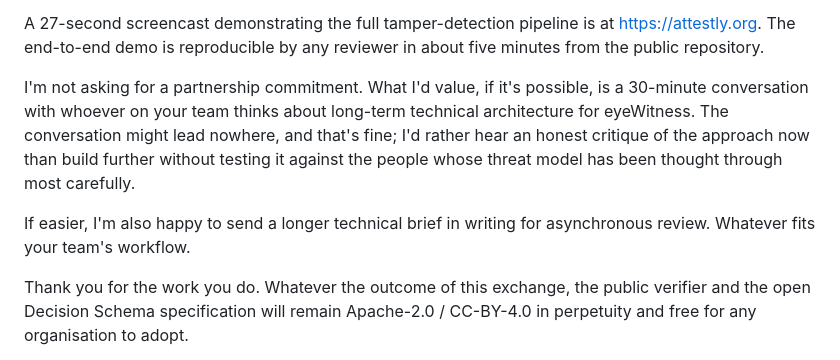
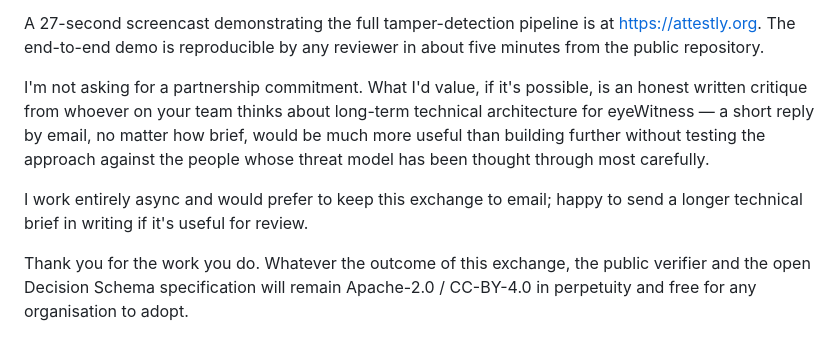
Before and after one commit to attestly/attestly, a Markdown page: proposals/iba-eyewitness-outreach.md, the part around the change. GitHub-like rendering.

```diff
--- a/proposals/iba-eyewitness-outreach.md
+++ b/proposals/iba-eyewitness-outreach.md
@@ -21,9 +21,9 @@ A few specifics that might be relevant:
 
 A 27-second screencast demonstrating the full tamper-detection pipeline is at https://attestly.org. The end-to-end demo is reproducible by any reviewer in about five minutes from the public repository.
 
-I'm not asking for a partnership commitment. What I'd value, if it's possible, is a 30-minute conversation with whoever on your team thinks about long-term technical architecture for eyeWitness. The conversation might lead nowhere, and that's fine; I'd rather hear an honest critique of the approach now than build further without testing it against the people whose threat model has been thought through most carefully.
+I'm not asking for a partnership commitment. What I'd value, if it's possible, is an honest written critique from whoever on your team thinks about long-term technical architecture for eyeWitness — a short reply by email, no matter how brief, would be much more useful than building further without testing the approach against the people whose threat model has been thought through most carefully.
 
-If easier, I'm also happy to send a longer technical brief in writing for asynchronous review. Whatever fits your team's workflow.
+I work entirely async and would prefer to keep this exchange to email; happy to send a longer technical brief in writing if it's useful for review.
 
 Thank you for the work you do. Whatever the outcome of this exchange, the public verifier and the open Decision Schema specification will remain Apache-2.0 / CC-BY-4.0 in perpetuity and free for any organisation to adopt.
 
```
Also changed, not shown: proposals/outreach-emails-ready-to-send.md (+6 -6 lines).
